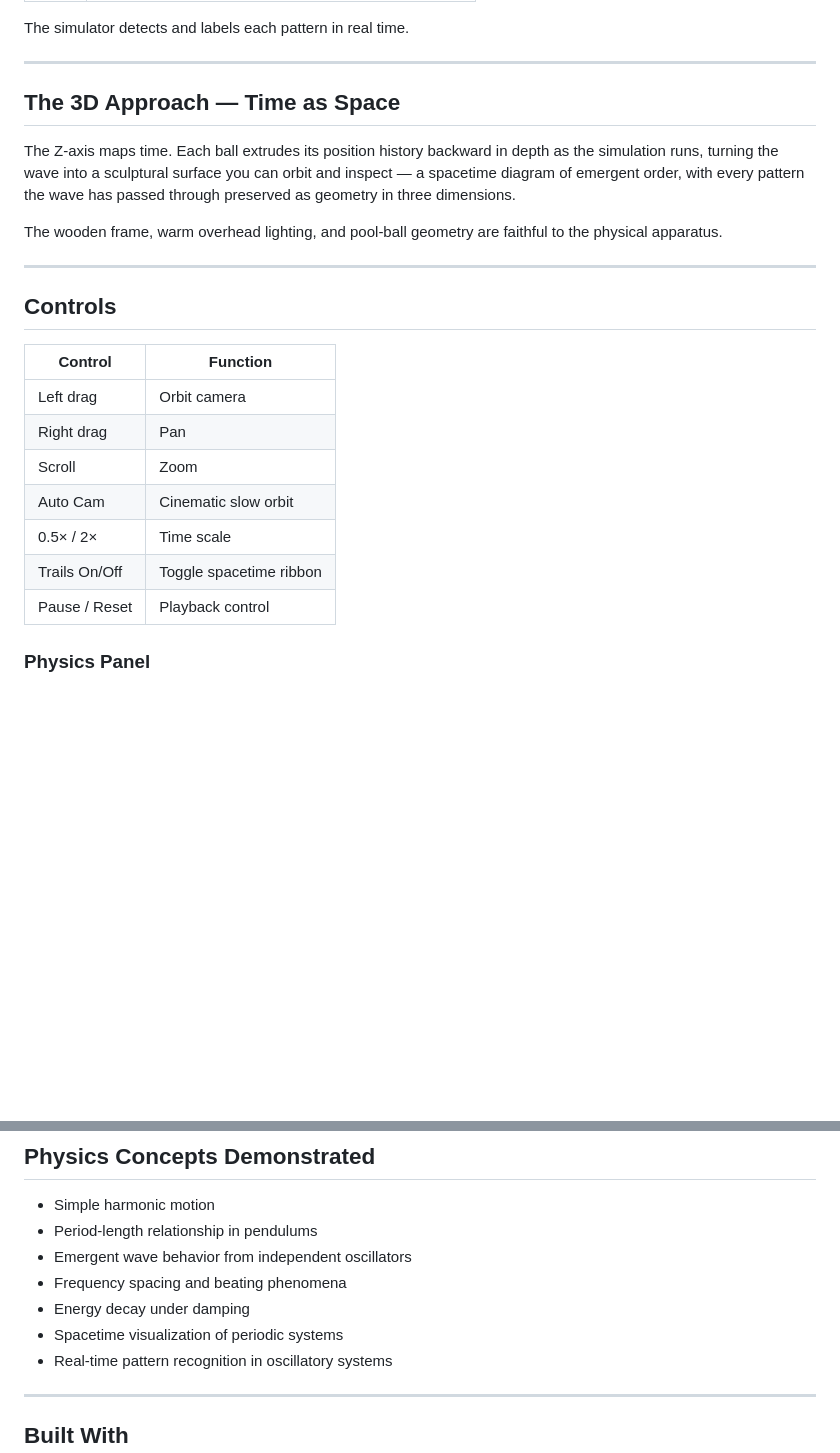
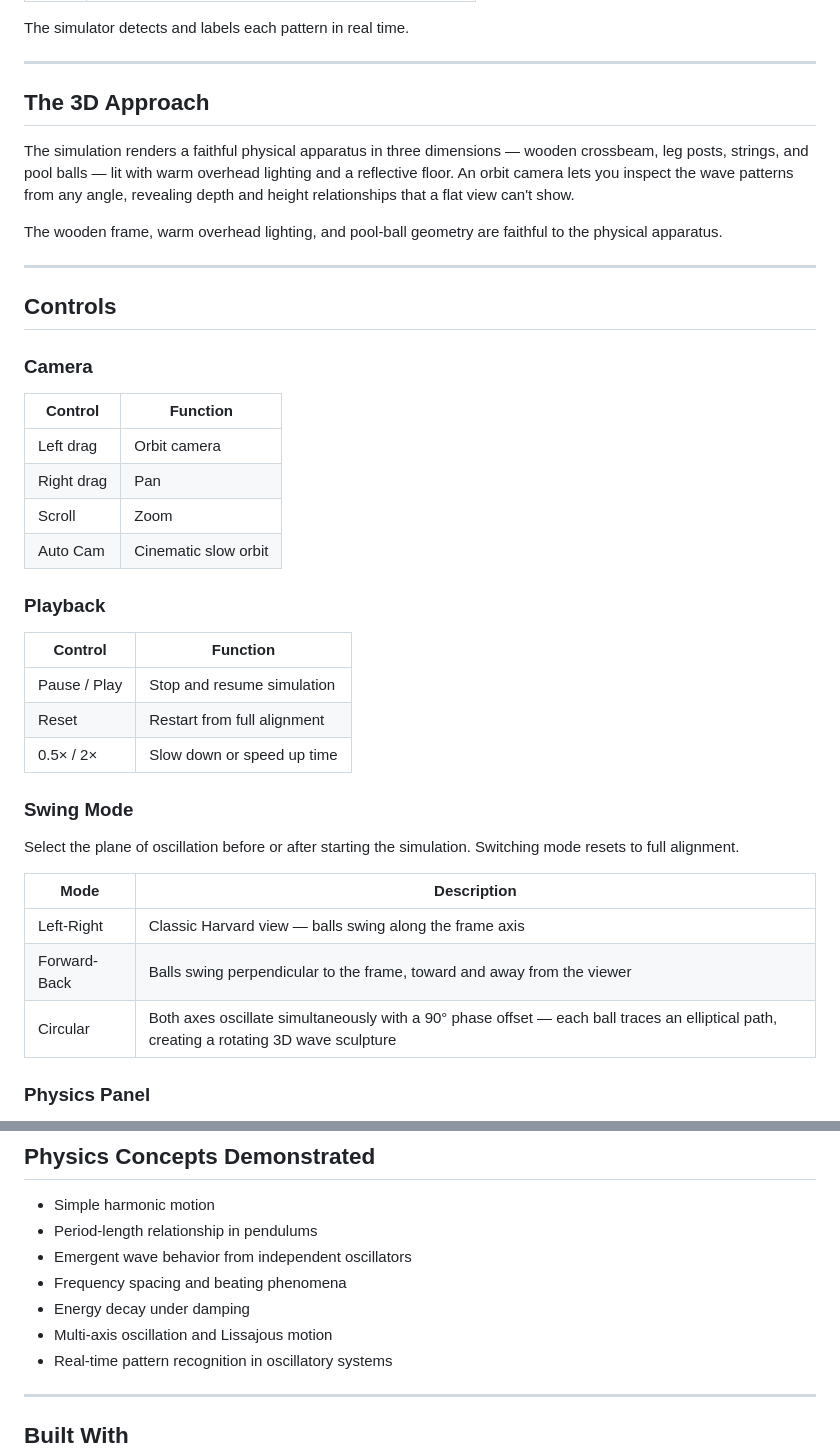
Before and after one commit to jkh2/pendulum-wave, a Markdown page: readme.md, 2 parts joined by grey strips. Drawn GitHub-style; blank space fills up the shorter version.

Commit message:
Revise README for improved clarity and detail
Updated the README to enhance clarity and detail regarding the 3D approach, controls, and physics panel. Added new sections for camera controls, playback options, and swing mode.

```diff
--- a/readme.md
+++ b/readme.md
@@ -64,9 +64,9 @@ The simulator detects and labels each pattern in real time.
 
 ---
 
-## The 3D Approach — Time as Space
+## The 3D Approach
 
-The Z-axis maps time. Each ball extrudes its position history backward in depth as the simulation runs, turning the wave into a sculptural surface you can orbit and inspect — a spacetime diagram of emergent order, with every pattern the wave has passed through preserved as geometry in three dimensions.
+The simulation renders a faithful physical apparatus in three dimensions — wooden crossbeam, leg posts, strings, and pool balls — lit with warm overhead lighting and a reflective floor. An orbit camera lets you inspect the wave patterns from any angle, revealing depth and height relationships that a flat view can't show.
 
 The wooden frame, warm overhead lighting, and pool-ball geometry are faithful to the physical apparatus.
 
@@ -74,15 +74,29 @@ The wooden frame, warm overhead lighting, and pool-ball geometry are faithful to
 
 ## Controls
 
+### Camera
 | Control | Function |
 |---|---|
 | Left drag | Orbit camera |
 | Right drag | Pan |
 | Scroll | Zoom |
 | Auto Cam | Cinematic slow orbit |
-| 0.5× / 2× | Time scale |
-| Trails On/Off | Toggle spacetime ribbon |
-| Pause / Reset | Playback control |
+
+### Playback
+| Control | Function |
+|---|---|
+| Pause / Play | Stop and resume simulation |
+| Reset | Restart from full alignment |
+| 0.5× / 2× | Slow down or speed up time |
+
+### Swing Mode
+Select the plane of oscillation before or after starting the simulation. Switching mode resets to full alignment.
+
+| Mode | Description |
+|---|---|
+| Left-Right | Classic Harvard view — balls swing along the frame axis |
+| Forward-Back | Balls swing perpendicular to the frame, toward and away from the viewer |
+| Circular | Both axes oscillate simultaneously with a 90° phase offset — each ball traces an elliptical path, creating a rotating 3D wave sculpture |
 
 ### Physics Panel
 
@@ -106,7 +120,7 @@ Click **RESTORE HARVARD** to return to the exact original spec in one click.
 - Emergent wave behavior from independent oscillators
 - Frequency spacing and beating phenomena
 - Energy decay under damping
-- Spacetime visualization of periodic systems
+- Multi-axis oscillation and Lissajous motion
 - Real-time pattern recognition in oscillatory systems
 
 ---
```
